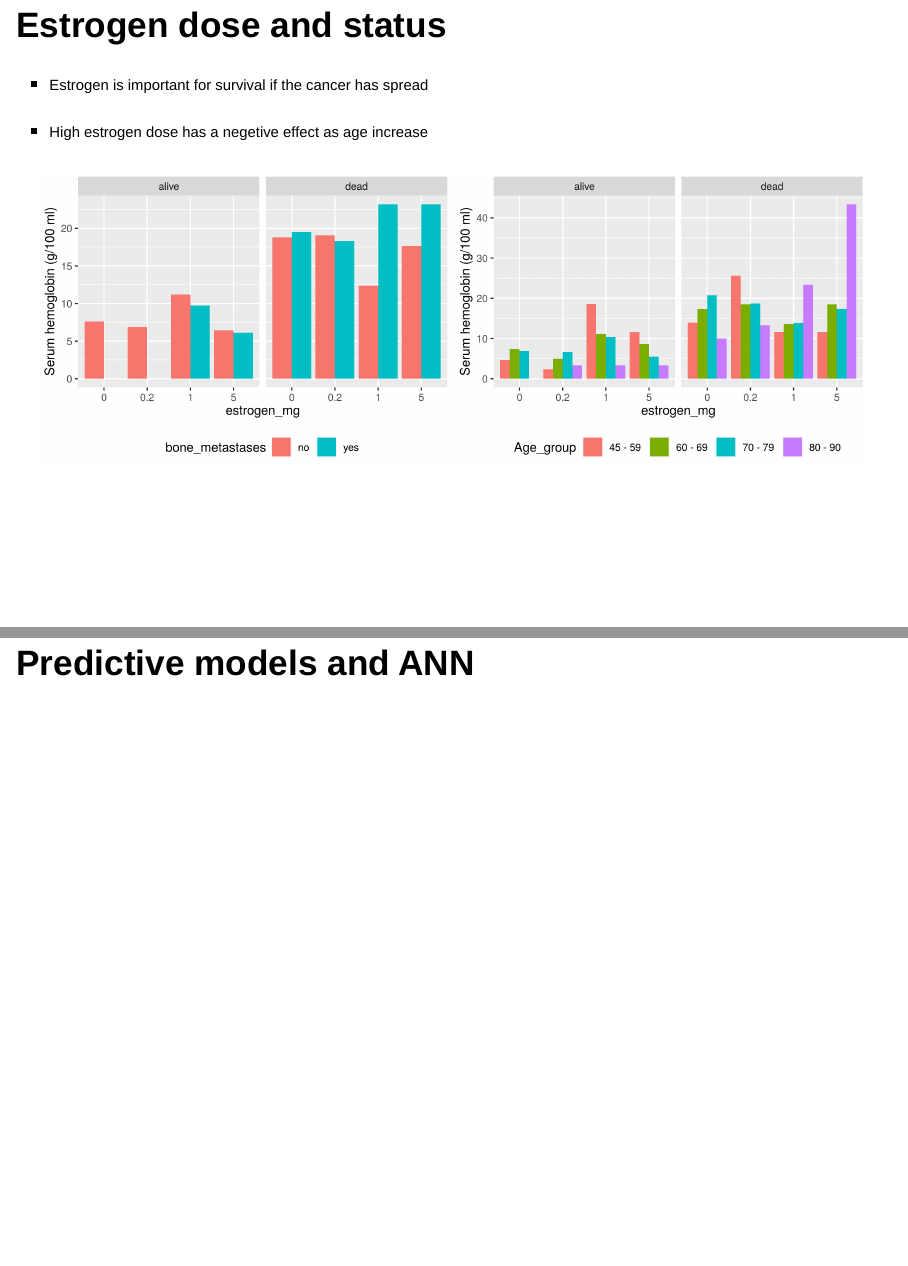
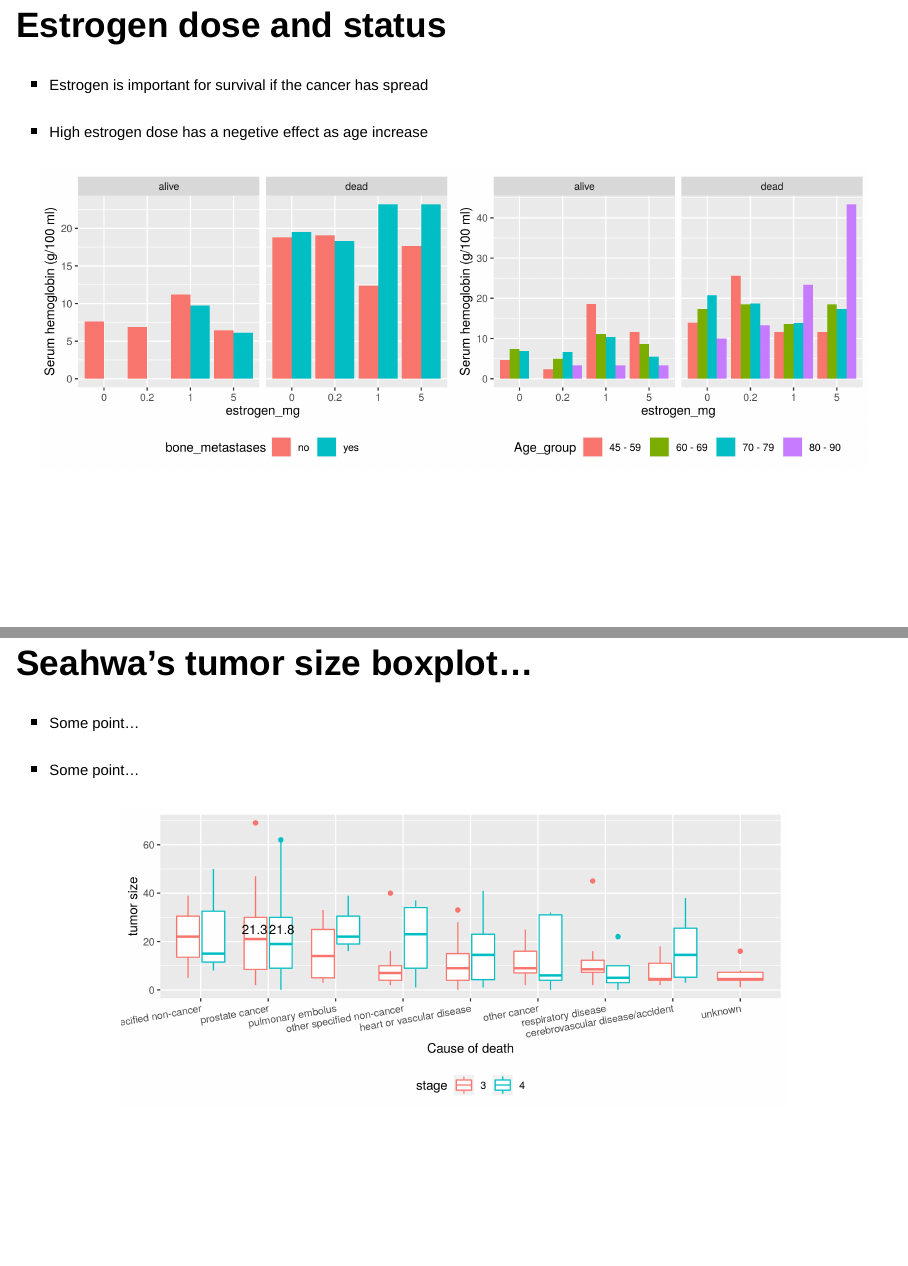
Before and after one commit to rforbiodatascience/2020_group08, an R Markdown document (doc/Group 8 report.Rmd): pages 10 and 11 of 18 before the commit and pages 10 and 11 of 19 after it, joined at a grey line. Rendered offline with R 4.5, knitr and Pandoc, with nearby package versions; drawn as Slidy slides in place of the format the file asks for.

Commit message:
Updated report

````diff
--- a/doc/Group 8 report.Rmd
+++ b/doc/Group 8 report.Rmd
@@ -79,6 +79,14 @@ include_graphics("/cloud/project/results/06_activity_bm_plot.png")
 include_graphics("/cloud/project/results/06_estrogen_plots.png")
 ```
 
+## Seahwa's tumor size boxplot...
+- <font size="4">Some point...</font>
+- <font size="4">Some point...</font>
+
+```{r  out.width = "80%", fig.align = "center"}
+include_graphics("/cloud/project/results/06_tumorsize_plot.png")
+```
+
 # Predictive models and ANN
 
 ## Linear regression of blood pressure
````
